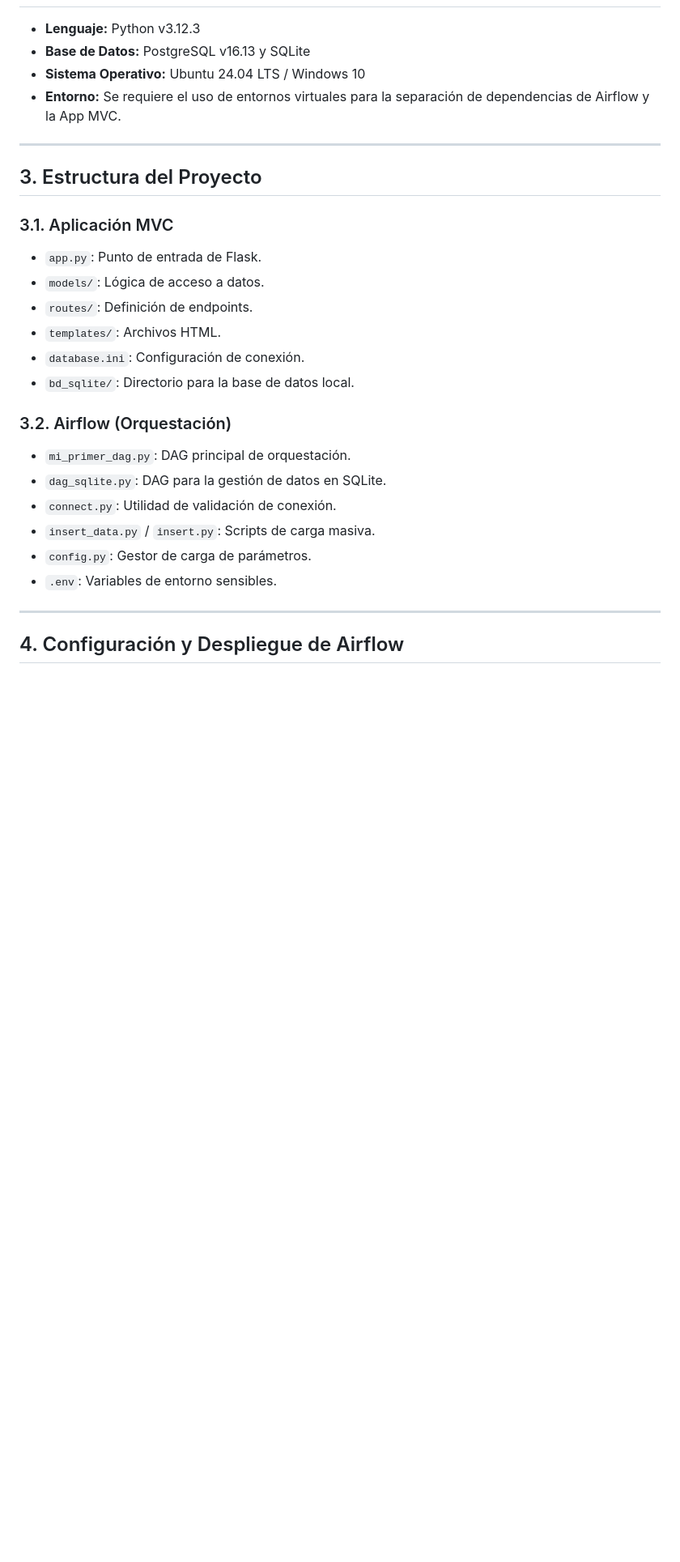
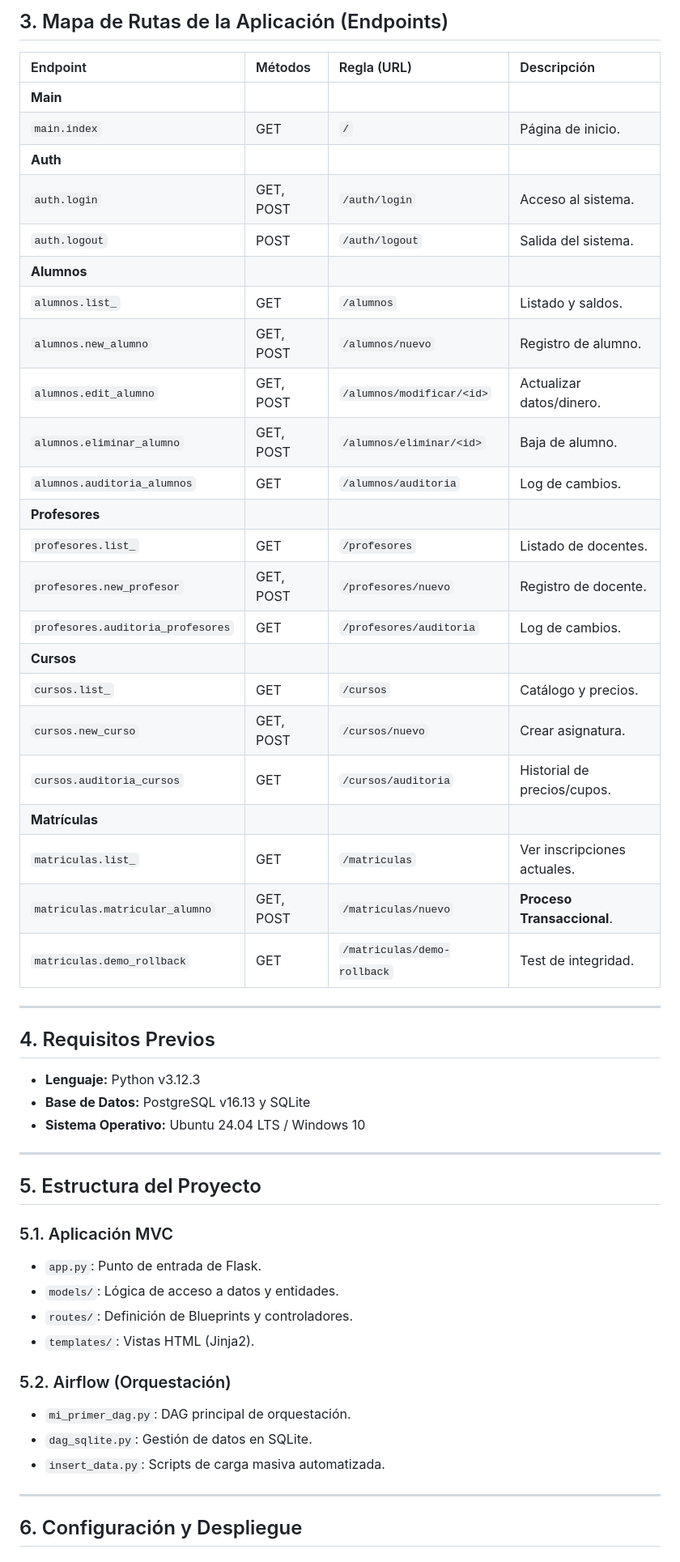
Before and after one commit to FerMelero/BD_Avanzadas, a Markdown page: readme.md, the part around one of its changes. Shown at 81% size. Rendered like a GitHub page; blank space fills up the shorter version.

Commit message:
Mod readme

```diff
--- a/readme.md
+++ b/readme.md
@@ -46,30 +64,55 @@ El sistema utiliza un modelo relacional para gestionar la información académic
+## 3. Mapa de Rutas de la Aplicación (Endpoints)
+
+| Endpoint | Métodos | Regla (URL) | Descripción |
+| :--- | :--- | :--- | :--- |
+| **Main** | | | |
+| `main.index` | GET | `/` | Página de inicio. |
+| **Auth** | | | |
+| `auth.login` | GET, POST | `/auth/login` | Acceso al sistema. |
+| `auth.logout` | POST | `/auth/logout` | Salida del sistema. |
+| **Alumnos** | | | |
+| `alumnos.list_` | GET | `/alumnos` | Listado y saldos. |
+| `alumnos.new_alumno` | GET, POST | `/alumnos/nuevo` | Registro de alumno. |
+| `alumnos.edit_alumno` | GET, POST | `/alumnos/modificar/<id>` | Actualizar datos/dinero. |
+| `alumnos.eliminar_alumno` | GET, POST | `/alumnos/eliminar/<id>` | Baja de alumno. |
+| `alumnos.auditoria_alumnos` | GET | `/alumnos/auditoria` | Log de cambios. |
+| **Profesores** | | | |
+| `profesores.list_` | GET | `/profesores` | Listado de docentes. |
+| `profesores.new_profesor` | GET, POST | `/profesores/nuevo` | Registro de docente. |
+| `profesores.auditoria_profesores` | GET | `/profesores/auditoria` | Log de cambios. |
+| **Cursos** | | | |
+| `cursos.list_` | GET | `/cursos` | Catálogo y precios. |
+| `cursos.new_curso` | GET, POST | `/cursos/nuevo` | Crear asignatura. |
+| `cursos.auditoria_cursos` | GET | `/cursos/auditoria` | Historial de precios/cupos. |
+| **Matrículas** | | | |
+| `matriculas.list_` | GET | `/matriculas` | Ver inscripciones actuales. |
+| `matriculas.matricular_alumno` | GET, POST | `/matriculas/nuevo` | **Proceso Transaccional**. |
+| `matriculas.demo_rollback` | GET | `/matriculas/demo-rollback` | Test de integridad. |
+
+---
+
+## 4. Requisitos Previos
 
 - **Lenguaje:** Python v3.12.3
 - **Base de Datos:** PostgreSQL v16.13 y SQLite
 - **Sistema Operativo:** Ubuntu 24.04 LTS / Windows 10
-- **Entorno:** Se requiere el uso de entornos virtuales para la separación de dependencias de Airflow y la App MVC.
 
 ---
 
-## 3. Estructura del Proyecto
+## 5. Estructura del Proyecto
 
-### 3.1. Aplicación MVC
+### 5.1. Aplicación MVC
 - `app.py`: Punto de entrada de Flask.
-- `models/`: Lógica de acceso a datos.
-- `routes/`: Definición de endpoints.
-- `templates/`: Archivos HTML.
-- `database.ini`: Configuración de conexión.
-- `bd_sqlite/`: Directorio para la base de datos local.
+- `models/`: Lógica de acceso a datos y entidades.
+- `routes/`: Definición de Blueprints y controladores.
+- `templates/`: Vistas HTML (Jinja2).
 
-### 3.2. Airflow (Orquestación)
+### 5.2. Airflow (Orquestación)
 - `mi_primer_dag.py`: DAG principal de orquestación.
-- `dag_sqlite.py`: DAG para la gestión de datos en SQLite.
-- `connect.py`: Utilidad de validación de conexión.
-- `insert_data.py` / `insert.py`: Scripts de carga masiva.
-- `config.py`: Gestor de carga de parámetros.
-- `.env`: Variables de entorno sensibles.
+- `dag_sqlite.py`: Gestión de datos en SQLite.
+- `insert_data.py`: Scripts de carga masiva automatizada.
 
 ---
 
-## 4. Configuración y Despliegue de Airflow
+## 6. Configuración y Despliegue
 
```
Also changed, not shown: other parts of readme.md (+31 -48 lines).
